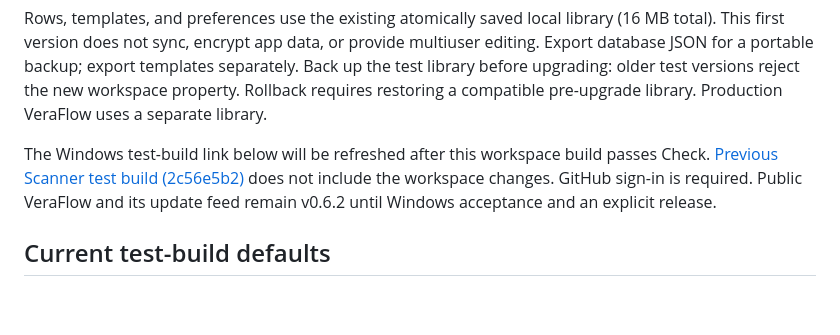
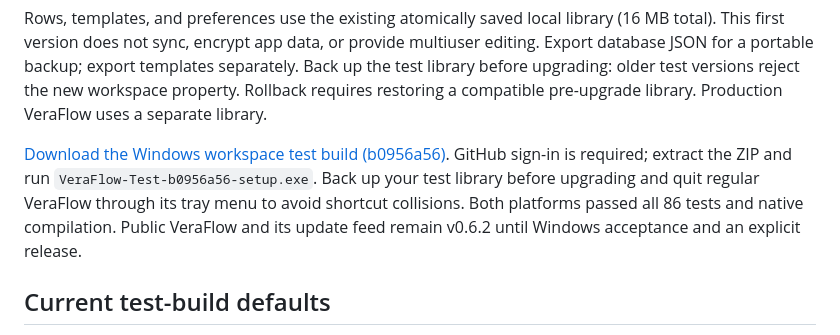
Before and after one commit to iandorsey00/veraflow, a Markdown page: README.md, the part around the change. Drawn GitHub-style; blank space fills up the shorter version.

Commit message:
Link verified workspace Windows test installer [skip ci]

```diff
--- a/README.md
+++ b/README.md
@@ -20,7 +20,7 @@ Scanner's More tools → JSON section exports **fields only** or **fields and va
 
 Rows, templates, and preferences use the existing atomically saved local library (16 MB total). This first version does not sync, encrypt app data, or provide multiuser editing. Export database JSON for a portable backup; export templates separately. Back up the test library before upgrading: older test versions reject the new workspace property. Rollback requires restoring a compatible pre-upgrade library. Production VeraFlow uses a separate library.
 
-The Windows test-build link below will be refreshed after this workspace build passes Check. [Previous Scanner test build (2c56e5b2)](https://github.com/iandorsey00/veraflow/actions/runs/39372571020/artifacts/12242158087) does not include the workspace changes. GitHub sign-in is required. Public VeraFlow and its update feed remain v0.6.2 until Windows acceptance and an explicit release.
+[Download the Windows workspace test build (b0956a56)](https://github.com/iandorsey00/veraflow/actions/runs/39539572305/artifacts/12318967250). GitHub sign-in is required; extract the ZIP and run `VeraFlow-Test-b0956a56-setup.exe`. Back up your test library before upgrading and quit regular VeraFlow through its tray menu to avoid shortcut collisions. Both platforms passed all 86 tests and native compilation. Public VeraFlow and its update feed remain v0.6.2 until Windows acceptance and an explicit release.
 
 ## Current test-build defaults
 
```
Also changed, not shown: docs/validation.md (+2 -0 lines), docs/windows-testing.md (+5 -3 lines).
